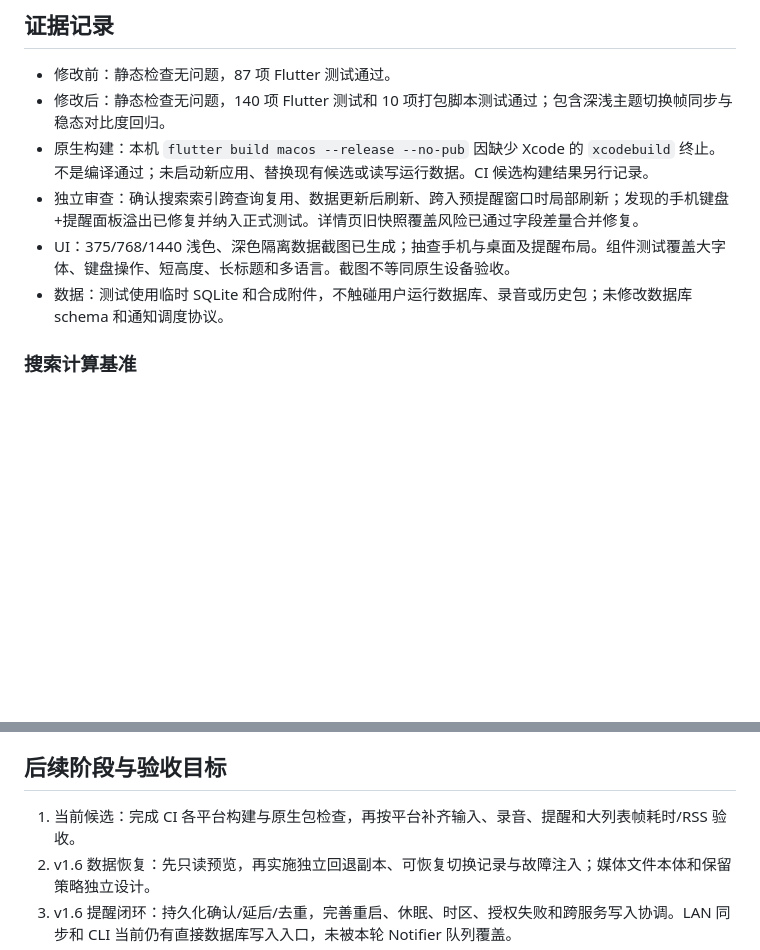
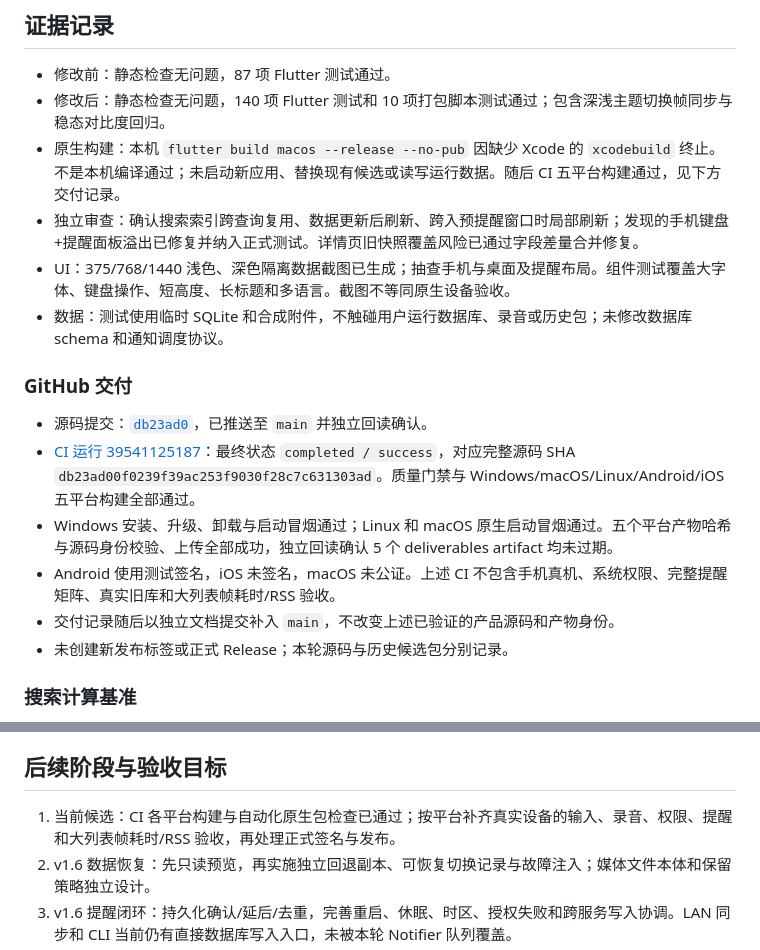
Before and after one commit to yarnway/dontforget, a Markdown page: docs/Iteration_v1.5.2.md, 2 parts joined by grey strips. Rendered like a GitHub page; blank space fills up the shorter version.

Commit message:
docs: record v1.5.2 cross-platform validation [skip ci]

```diff
--- a/docs/Iteration_v1.5.2.md
+++ b/docs/Iteration_v1.5.2.md
@@ -34,10 +34,19 @@
 
 - 修改前：静态检查无问题，87 项 Flutter 测试通过。
 - 修改后：静态检查无问题，140 项 Flutter 测试和 10 项打包脚本测试通过；包含深浅主题切换帧同步与稳态对比度回归。
-- 原生构建：本机 `flutter build macos --release --no-pub` 因缺少 Xcode 的 `xcodebuild` 终止。不是编译通过；未启动新应用、替换现有候选或读写运行数据。CI 候选构建结果另行记录。
+- 原生构建：本机 `flutter build macos --release --no-pub` 因缺少 Xcode 的 `xcodebuild` 终止。不是本机编译通过；未启动新应用、替换现有候选或读写运行数据。随后 CI 五平台构建通过，见下方交付记录。
 - 独立审查：确认搜索索引跨查询复用、数据更新后刷新、跨入预提醒窗口时局部刷新；发现的手机键盘+提醒面板溢出已修复并纳入正式测试。详情页旧快照覆盖风险已通过字段差量合并修复。
 - UI：375/768/1440 浅色、深色隔离数据截图已生成；抽查手机与桌面及提醒布局。组件测试覆盖大字体、键盘操作、短高度、长标题和多语言。截图不等同原生设备验收。
 - 数据：测试使用临时 SQLite 和合成附件，不触碰用户运行数据库、录音或历史包；未修改数据库 schema 和通知调度协议。
+
+### GitHub 交付
+
+- 源码提交：[`db23ad0`](https://github.com/yarnway/dontforget/commit/db23ad00f0239f39ac253f9030f28c7c631303ad)，已推送至 `main` 并独立回读确认。
+- [CI 运行 39541125187](https://github.com/yarnway/dontforget/actions/runs/39541125187)：最终状态 `completed / success`，对应完整源码 SHA `db23ad00f0239f39ac253f9030f28c7c631303ad`。质量门禁与 Windows/macOS/Linux/Android/iOS 五平台构建全部通过。
+- Windows 安装、升级、卸载与启动冒烟通过；Linux 和 macOS 原生启动冒烟通过。五个平台产物哈希与源码身份校验、上传全部成功，独立回读确认 5 个 deliverables artifact 均未过期。
+- Android 使用测试签名，iOS 未签名，macOS 未公证。上述 CI 不包含手机真机、系统权限、完整提醒矩阵、真实旧库和大列表帧耗时/RSS 验收。
+- 交付记录随后以独立文档提交补入 `main`，不改变上述已验证的产品源码和产物身份。
+- 未创建新发布标签或正式 Release；本轮源码与历史候选包分别记录。
 
 ### 搜索计算基准
 
@@ -53,7 +62,7 @@ macOS 27.0.1 arm64，Dart 3.12.2；每档 10 次预热、100 次采样。使用
 
 ## 后续阶段与验收目标
 
-1. 当前候选：完成 CI 各平台构建与原生包检查，再按平台补齐输入、录音、提醒和大列表帧耗时/RSS 验收。
+1. 当前候选：CI 各平台构建与自动化原生包检查已通过；按平台补齐真实设备的输入、录音、权限、提醒和大列表帧耗时/RSS 验收，再处理正式签名与发布。
 2. v1.6 数据恢复：先只读预览，再实施独立回退副本、可恢复切换记录与故障注入；媒体文件本体和保留策略独立设计。
 3. v1.6 提醒闭环：持久化确认/延后/去重，完善重启、休眠、时区、授权失败和跨服务写入协调。LAN 同步和 CLI 当前仍有直接数据库写入入口，未被本轮 Notifier 队列覆盖。
 4. v1.6 多模型：继续独立分支的配置迁移、设置界面与实际调用接入，验证顺序降级、取消、密钥隔离和不重复创建任务。
```
